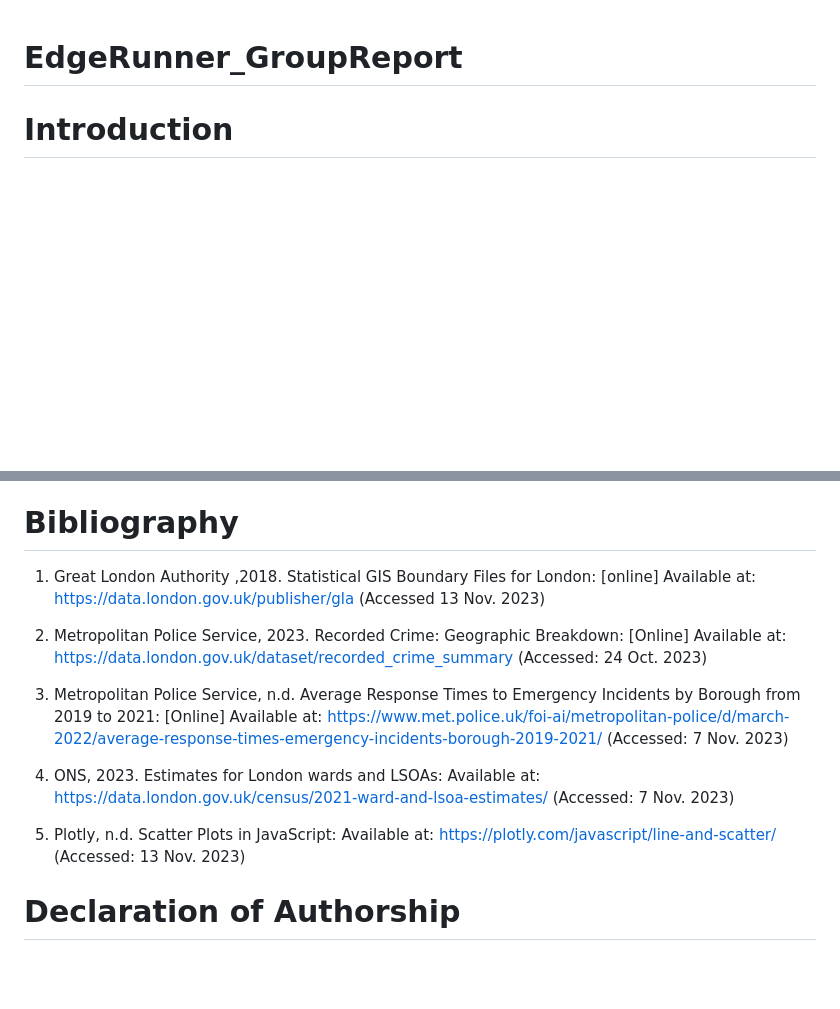
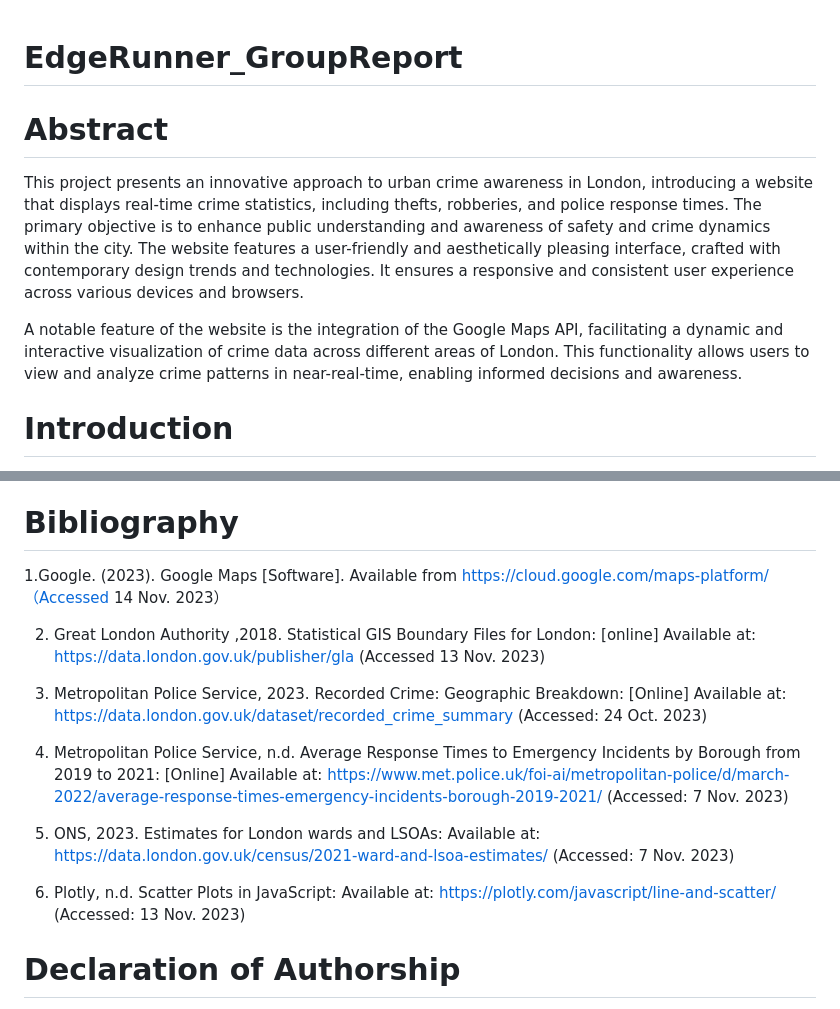
Before and after one commit to ChenRuan/WebArchitecture_Group1EdgeRunner, a Markdown page: README.md, 2 parts joined by grey strips. Drawn GitHub-style; blank space fills up the shorter version.

```diff
--- a/README.md
+++ b/README.md
@@ -1,4 +1,11 @@
 # EdgeRunner_GroupReport
+
+# Abstract
+
+This project presents an innovative approach to urban crime awareness in London, introducing a website that displays real-time crime statistics, including thefts, robberies, and police response times. The primary objective is to enhance public understanding and awareness of safety and crime dynamics within the city. The website features a user-friendly and aesthetically pleasing interface, crafted with contemporary design trends and technologies. It ensures a responsive and consistent user experience across various devices and browsers.
+
+A notable feature of the website is the integration of the Google Maps API, facilitating a dynamic and interactive visualization of crime data across different areas of London. This functionality allows users to view and analyze crime patterns in near-real-time, enabling informed decisions and awareness.
+
 # Introduction
 
 In this project, we delve into the realm of connected environments by developing an interactive platform that integrates and visualizes crime data in London. Our focus is on creating a dynamic interface where users can explore the intricate relationship between crime rates, emergency response times, and demographic data across different wards of the city. This initiative is rooted in the concept of a connected environment, where data from diverse sources is amalgamated to offer a comprehensive view of urban safety dynamics.
@@ -148,16 +155,17 @@ Firstly, our user interface graphics lack uniformity and deviate significantly f
 Additionally, the ward names obtained from the government-provided database do not match the district-level addresses provided by the map API. This results in many areas on our map being unable to retrieve data, significantly impacting the presentation of our data on the map. If a suitable API that aligns with the government's Ward planning is identified, this issue can be better addressed.
 
 # Bibliography
+1.Google. (2023). Google Maps [Software]. Available from https://cloud.google.com/maps-platform/（Accessed 14 Nov. 2023）
 
-1. Great London Authority ,2018. Statistical GIS Boundary Files for London: [online] Available at: https://data.london.gov.uk/publisher/gla (Accessed 13 Nov. 2023)
+2. Great London Authority ,2018. Statistical GIS Boundary Files for London: [online] Available at: https://data.london.gov.uk/publisher/gla (Accessed 13 Nov. 2023)
 
-2. Metropolitan Police Service, 2023. Recorded Crime: Geographic Breakdown: [Online] Available at: https://data.london.gov.uk/dataset/recorded_crime_summary (Accessed: 24 Oct. 2023)
+3. Metropolitan Police Service, 2023. Recorded Crime: Geographic Breakdown: [Online] Available at: https://data.london.gov.uk/dataset/recorded_crime_summary (Accessed: 24 Oct. 2023)
 
-3. Metropolitan Police Service, n.d. Average Response Times to Emergency Incidents by Borough from 2019 to 2021: [Online] Available at: https://www.met.police.uk/foi-ai/metropolitan-police/d/march-2022/average-response-times-emergency-incidents-borough-2019-2021/ (Accessed: 7 Nov. 2023)
+4. Metropolitan Police Service, n.d. Average Response Times to Emergency Incidents by Borough from 2019 to 2021: [Online] Available at: https://www.met.police.uk/foi-ai/metropolitan-police/d/march-2022/average-response-times-emergency-incidents-borough-2019-2021/ (Accessed: 7 Nov. 2023)
 
-4. ONS, 2023. Estimates for London wards and LSOAs: Available at: https://data.london.gov.uk/census/2021-ward-and-lsoa-estimates/ (Accessed: 7 Nov. 2023)
+5. ONS, 2023. Estimates for London wards and LSOAs: Available at: https://data.london.gov.uk/census/2021-ward-and-lsoa-estimates/ (Accessed: 7 Nov. 2023)
 
-5. Plotly, n.d. Scatter Plots in JavaScript: Available at: https://plotly.com/javascript/line-and-scatter/  (Accessed: 13 Nov. 2023)
+6. Plotly, n.d. Scatter Plots in JavaScript: Available at: https://plotly.com/javascript/line-and-scatter/  (Accessed: 13 Nov. 2023)
 
 # Declaration of Authorship
 
```
